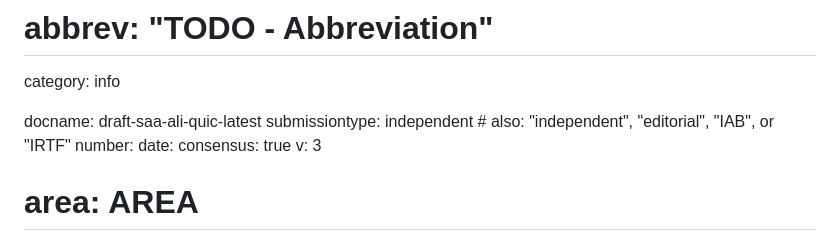
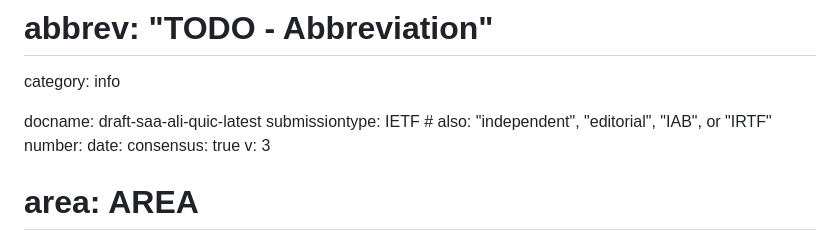
Before and after one commit to alizohaib/draft-saa-ali, a Markdown page: draft-saa-ali-quic.md, the part around the change. GitHub-like rendering.

```diff
--- a/draft-saa-ali-quic.md
+++ b/draft-saa-ali-quic.md
@@ -4,7 +4,7 @@ title: "Extending QUIC for Mid-Connection Server-Side Migration"
 category: info
 
 docname: draft-saa-ali-quic-latest
-submissiontype: independent  # also: "independent", "editorial", "IAB", or "IRTF"
+submissiontype: IETF  # also: "independent", "editorial", "IAB", or "IRTF"
 number:
 date:
 consensus: true
```
